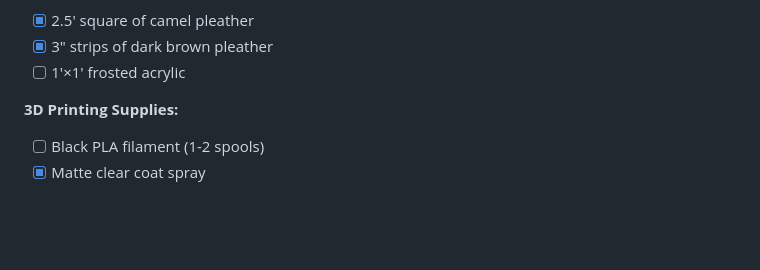
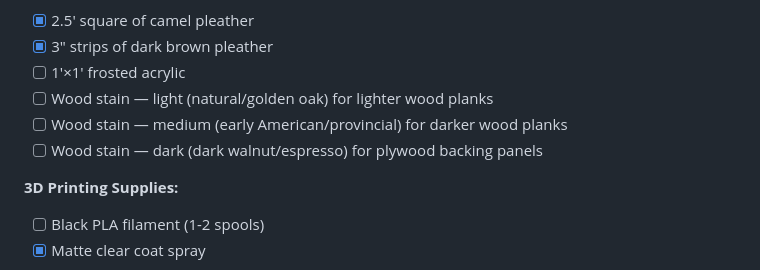
Before and after one commit to mchirlin/camping-escape-room, a Markdown page: 09-budget-and-timeline/TIMELINE.md, the part around the change. Rendered like a GitHub page; blank space fills up the shorter version.

Commit message:
Add 3 wood stains to shopping list (light, medium, dark for crafting table)

```diff
--- a/09-budget-and-timeline/TIMELINE.md
+++ b/09-budget-and-timeline/TIMELINE.md
@@ -24,6 +24,9 @@ Do this NOW so shipping doesn't block you later.
 - [x] 2.5' square of camel pleather
 - [x] 3" strips of dark brown pleather
 - [ ] 1'×1' frosted acrylic
+- [ ] Wood stain — light (natural/golden oak) for lighter wood planks
+- [ ] Wood stain — medium (early American/provincial) for darker wood planks
+- [ ] Wood stain — dark (dark walnut/espresso) for plywood backing panels
 
 **3D Printing Supplies:**
 - [ ] Black PLA filament (1-2 spools)
```
Also changed, not shown: TODO.md (+3 -0 lines).
